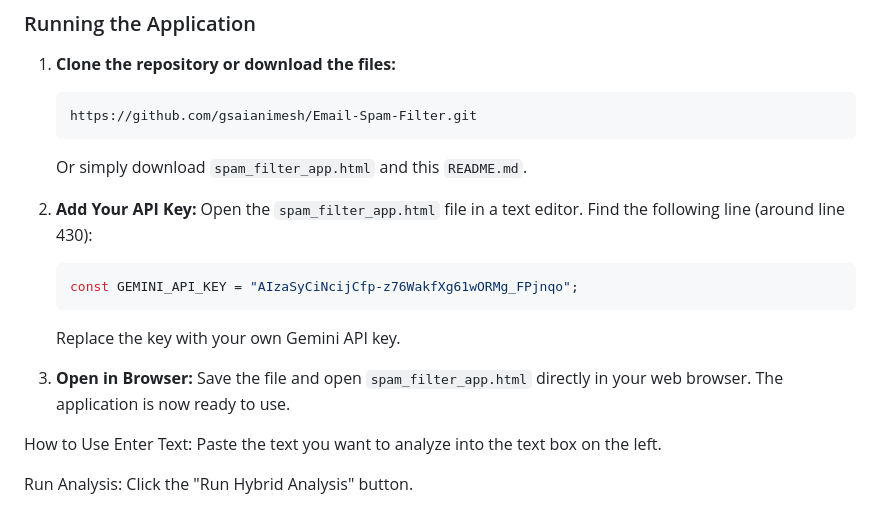
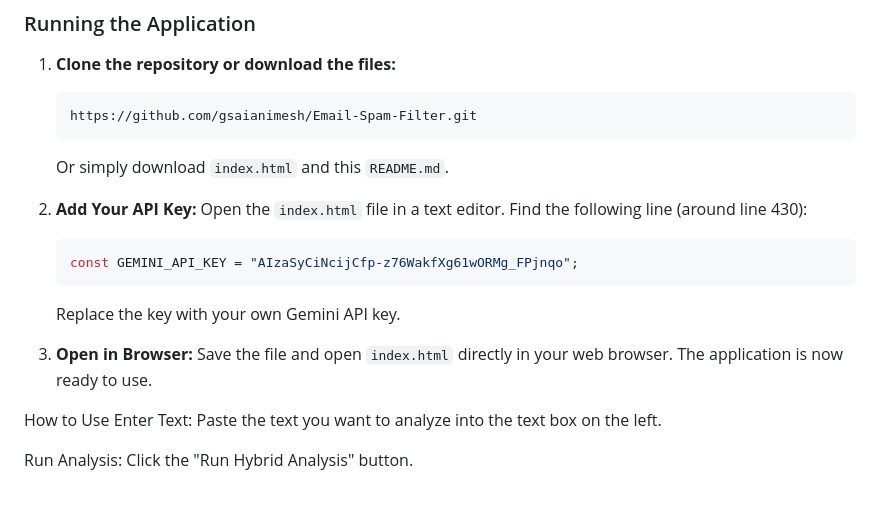
Before and after one commit to gsaianimesh/Email-Spam-Filter, a Markdown page: README.md, the part around the change. GitHub-like rendering.

````diff
--- a/README.md
+++ b/README.md
@@ -45,17 +45,17 @@ This project is designed to be incredibly simple to run as it is contained withi
     ```bash
     https://github.com/gsaianimesh/Email-Spam-Filter.git
     ```
-    Or simply download `spam_filter_app.html` and this `README.md`.
+    Or simply download `index.html` and this `README.md`.
 
 2.  **Add Your API Key:**
-    Open the `spam_filter_app.html` file in a text editor. Find the following line (around line 430):
+    Open the `index.html` file in a text editor. Find the following line (around line 430):
     ```javascript
     const GEMINI_API_KEY = "AIzaSyCiNcijCfp-z76WakfXg61wORMg_FPjnqo";
     ```
     Replace the key with your own Gemini API key.
 
 3.  **Open in Browser:**
-    Save the file and open `spam_filter_app.html` directly in your web browser. The application is now ready to use.
+    Save the file and open `index.html` directly in your web browser. The application is now ready to use.
 
 How to Use
 Enter Text: Paste the text you want to analyze into the text box on the left.
````
